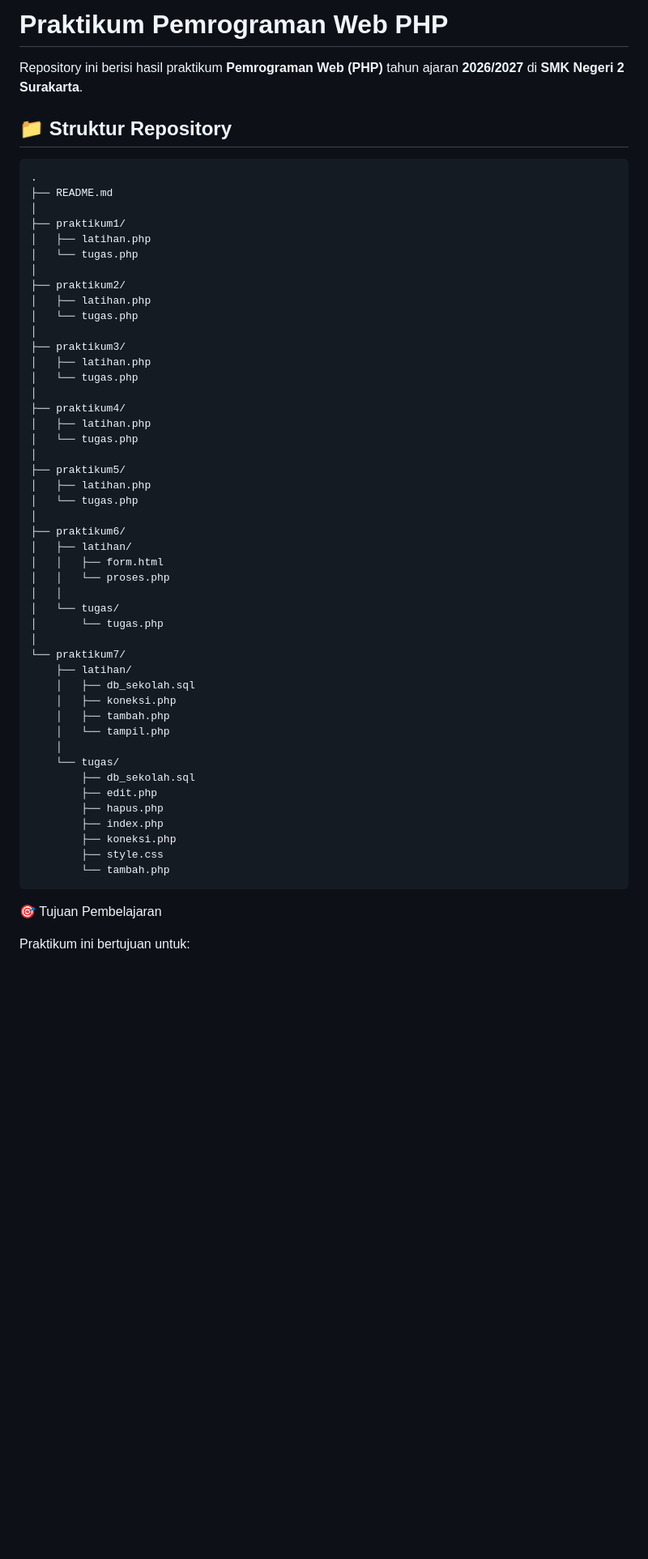
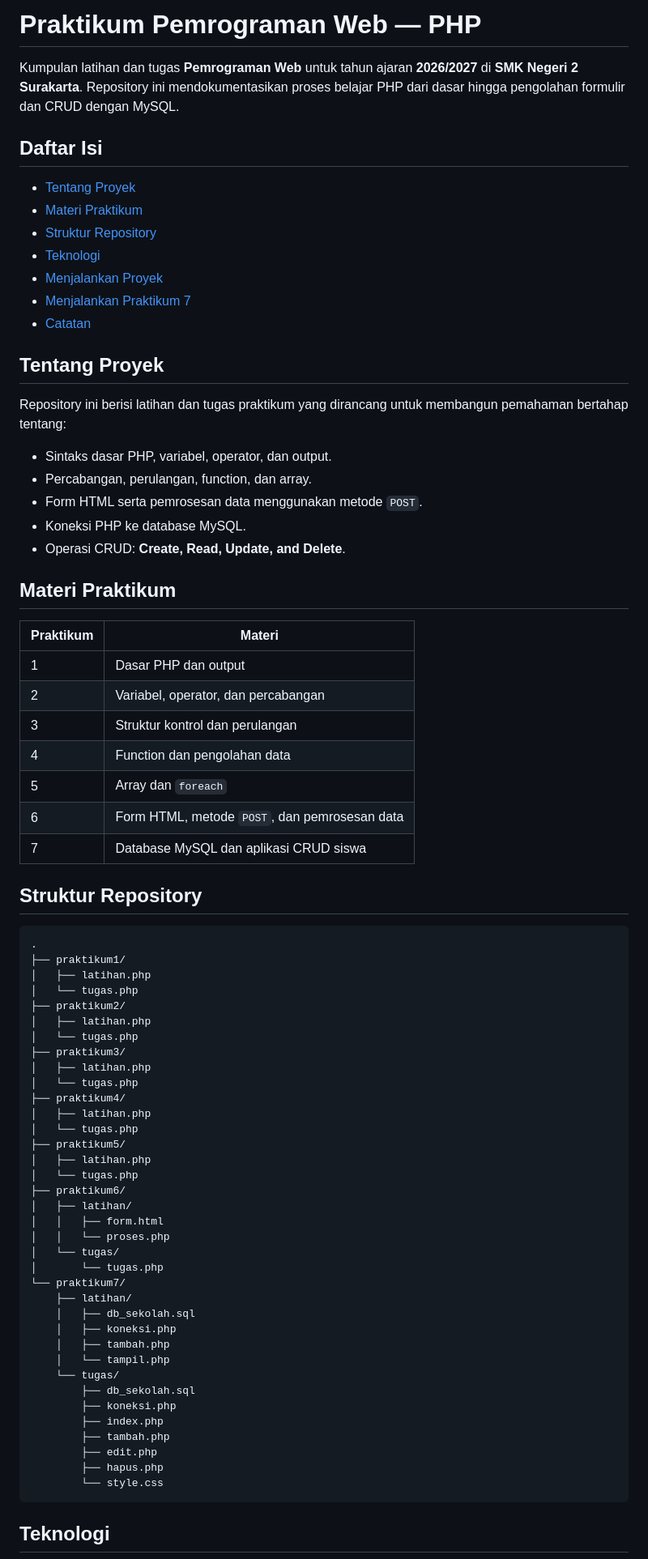
Before and after one commit to jasonhukom/Praktikum-Pemrograman-Web-PHP, a Markdown page: README.md, the part around one of its changes. Shown at 81% size. GitHub-like rendering; blank space fills up the shorter version.

Commit message:
docs: improve PHP practicum README

````diff
--- a/README.md
+++ b/README.md
@@ -1,58 +1,79 @@
-# Praktikum Pemrograman Web PHP
+# Praktikum Pemrograman Web — PHP
 
-Repository ini berisi hasil praktikum **Pemrograman Web (PHP)** tahun ajaran **2026/2027** di **SMK Negeri 2 Surakarta**.
+Kumpulan latihan dan tugas **Pemrograman Web** untuk tahun ajaran **2026/2027** di **SMK Negeri 2 Surakarta**. Repository ini mendokumentasikan proses belajar PHP dari dasar hingga pengolahan formulir dan CRUD dengan MySQL.
 
-## 📁 Struktur Repository
+## Daftar Isi
+
+- [Tentang Proyek](#tentang-proyek)
+- [Materi Praktikum](#materi-praktikum)
+- [Struktur Repository](#struktur-repository)
+- [Teknologi](#teknologi)
+- [Menjalankan Proyek](#menjalankan-proyek)
+- [Menjalankan Praktikum 7](#menjalankan-praktikum-7)
+- [Catatan](#catatan)
+
+## Tentang Proyek
+
+Repository ini berisi latihan dan tugas praktikum yang dirancang untuk membangun pemahaman bertahap tentang:
+
+- Sintaks dasar PHP, variabel, operator, dan output.
+- Percabangan, perulangan, function, dan array.
+- Form HTML serta pemrosesan data menggunakan metode `POST`.
+- Koneksi PHP ke database MySQL.
+- Operasi CRUD: **Create, Read, Update, and Delete**.
+
+## Materi Praktikum
+
+| Praktikum | Materi |
+| --- | --- |
+| 1 | Dasar PHP dan output |
+| 2 | Variabel, operator, dan percabangan |
+| 3 | Struktur kontrol dan perulangan |
+| 4 | Function dan pengolahan data |
+| 5 | Array dan `foreach` |
+| 6 | Form HTML, metode `POST`, dan pemrosesan data |
+| 7 | Database MySQL dan aplikasi CRUD siswa |
+
+## Struktur Repository
 
 ```text
 .
-├── README.md
-│
 ├── praktikum1/
 │   ├── latihan.php
 │   └── tugas.php
-│
 ├── praktikum2/
 │   ├── latihan.php
 │   └── tugas.php
-│
 ├── praktikum3/
 │   ├── latihan.php
 │   └── tugas.php
-│
 ├── praktikum4/
 │   ├── latihan.php
 │   └── tugas.php
-│
 ├── praktikum5/
 │   ├── latihan.php
 │   └── tugas.php
-│
 ├── praktikum6/
 │   ├── latihan/
 │   │   ├── form.html
 │   │   └── proses.php
-│   │
 │   └── tugas/
 │       └── tugas.php
-│
 └── praktikum7/
     ├── latihan/
     │   ├── db_sekolah.sql
     │   ├── koneksi.php
     │   ├── tambah.php
     │   └── tampil.php
-    │
     └── tugas/
         ├── db_sekolah.sql
+        ├── koneksi.php
+        ├── index.php
+        ├── tambah.php
         ├── edit.php
         ├── hapus.php
-        ├── index.php
-        ├── koneksi.php
-        ├── style.css
-        └── tambah.php
+        └── style.css
 ```
-🎯 Tujuan Pembelajaran
 
-Praktikum ini bertujuan untuk:
+## Teknologi
 
````
Also changed, not shown: other parts of README.md (+48 -106 lines).
